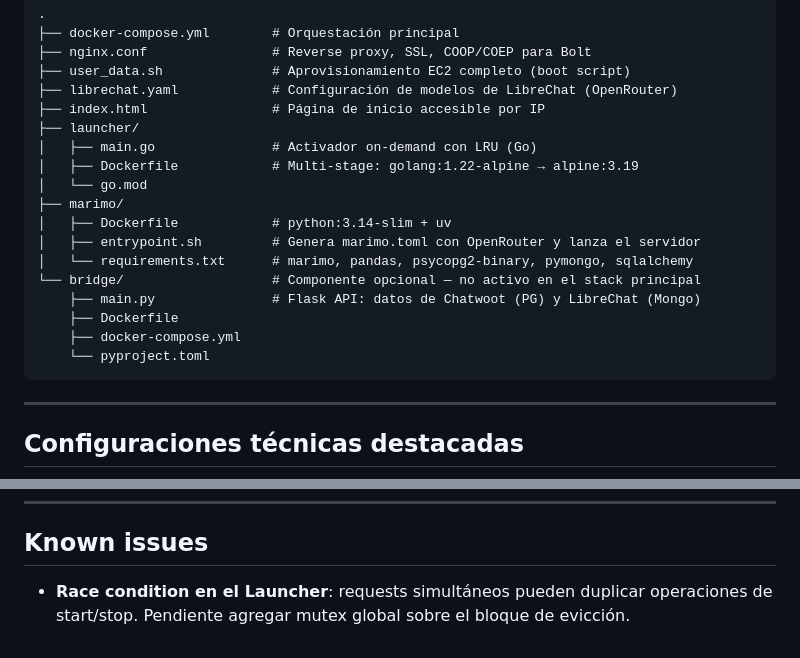
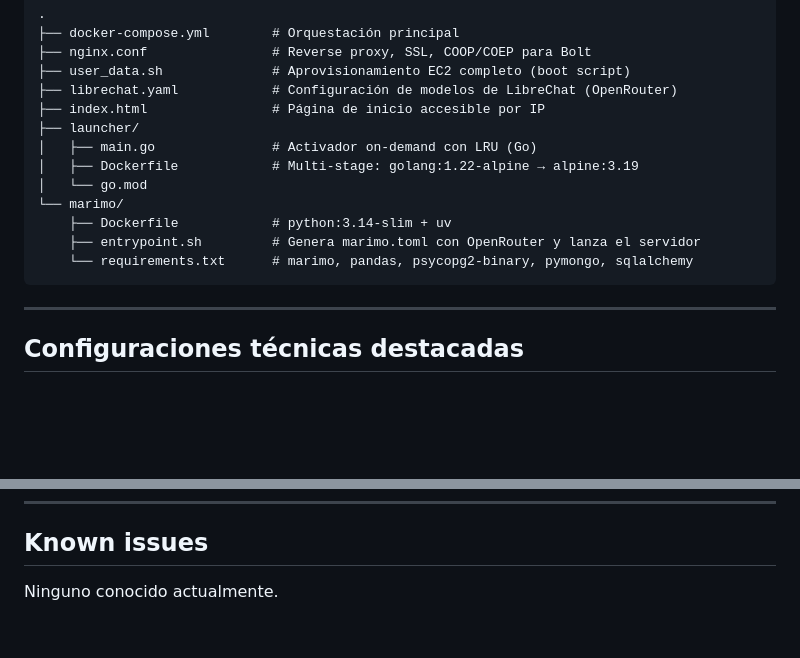
Before and after one commit to UC-Johan-Andres/mvp-aws-ia, a Markdown page: README.md, 2 parts joined by grey strips. Drawn GitHub-style; blank space fills up the shorter version.

Commit message:
docs: actualizar README tras limpieza
- Eliminar bridge/ de la estructura del repositorio
- Marcar race condition del launcher como resuelta

Co-Authored-By: Claude Sonnet 4.6 <noreply@anthropic.com>

````diff
--- a/README.md
+++ b/README.md
@@ -182,15 +182,10 @@ scp bolt.tar ec2-user@<IP_EC2>:/home/ec2-user/bolt.tar
 │   ├── main.go               # Activador on-demand con LRU (Go)
 │   ├── Dockerfile            # Multi-stage: golang:1.22-alpine → alpine:3.19
 │   └── go.mod
-├── marimo/
-│   ├── Dockerfile            # python:3.14-slim + uv
-│   ├── entrypoint.sh         # Genera marimo.toml con OpenRouter y lanza el servidor
-│   └── requirements.txt      # marimo, pandas, psycopg2-binary, pymongo, sqlalchemy
-└── bridge/                   # Componente opcional — no activo en el stack principal
-    ├── main.py               # Flask API: datos de Chatwoot (PG) y LibreChat (Mongo)
-    ├── Dockerfile
-    ├── docker-compose.yml
-    └── pyproject.toml
+└── marimo/
+    ├── Dockerfile            # python:3.14-slim + uv
+    ├── entrypoint.sh         # Genera marimo.toml con OpenRouter y lanza el servidor
+    └── requirements.txt      # marimo, pandas, psycopg2-binary, pymongo, sqlalchemy
 ```
 
 ---
@@ -289,4 +284,4 @@ sudo docker system df
 
 ## Known issues
 
-- **Race condition en el Launcher**: requests simultáneos pueden duplicar operaciones de start/stop. Pendiente agregar mutex global sobre el bloque de evicción.
+Ninguno conocido actualmente.
````
